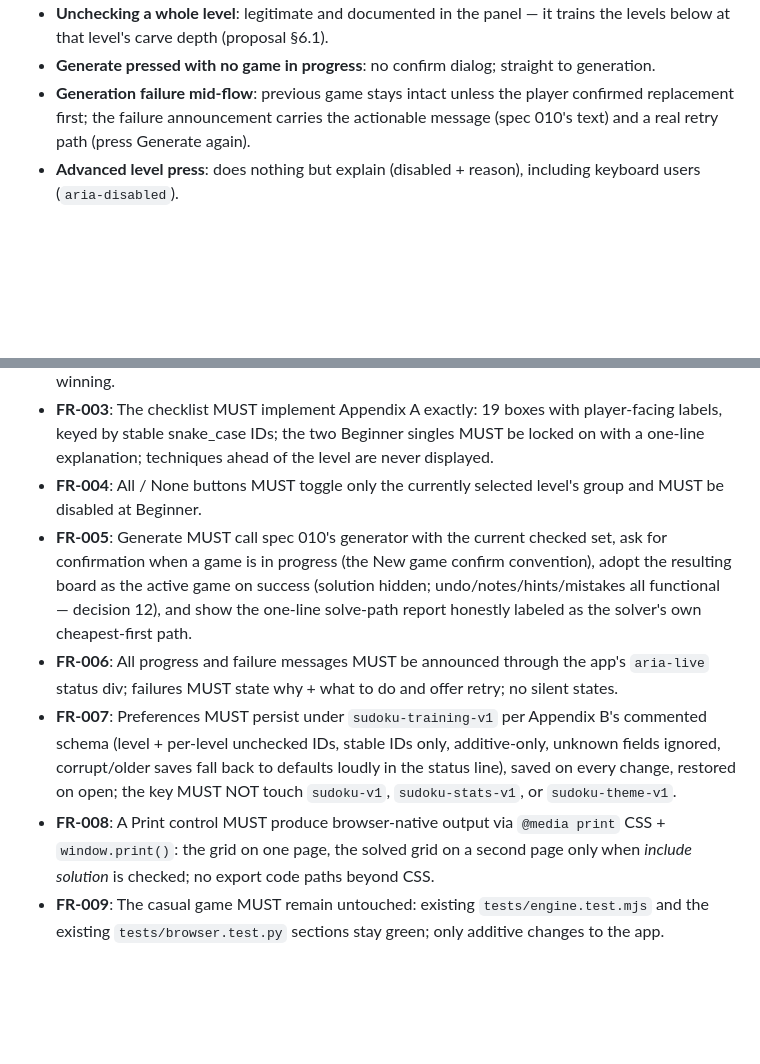
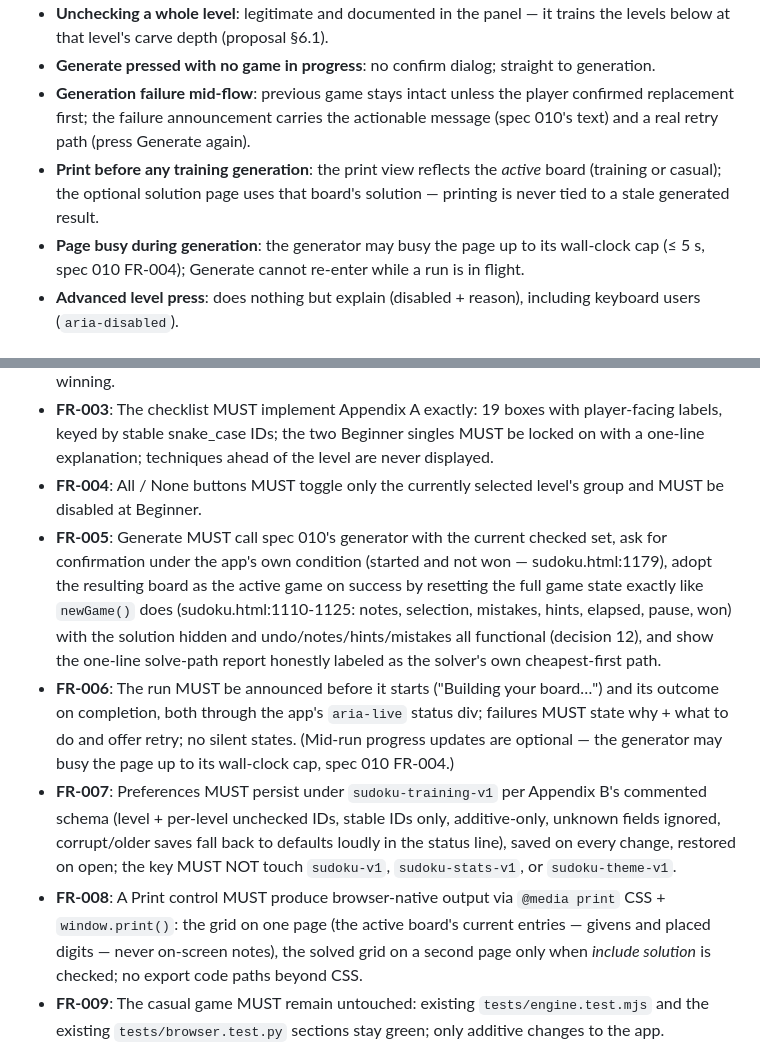
Before and after one commit to PieBru/Sudoku4all, a Markdown page: specs/011-training-ui/spec.md, 2 parts joined by grey strips. Rendered like a GitHub page; blank space fills up the shorter version.

Commit message:
Spec 011 review loop: adoption state reset, exact confirm condition, print content semantics, busy/print edge cases

```diff
--- a/specs/011-training-ui/spec.md
+++ b/specs/011-training-ui/spec.md
@@ -70,6 +70,8 @@ The player wants paper practice: they tick *include solution*, press Print, and
 - **Unchecking a whole level**: legitimate and documented in the panel — it trains the levels below at that level's carve depth (proposal §6.1).
 - **Generate pressed with no game in progress**: no confirm dialog; straight to generation.
 - **Generation failure mid-flow**: previous game stays intact unless the player confirmed replacement first; the failure announcement carries the actionable message (spec 010's text) and a real retry path (press Generate again).
+- **Print before any training generation**: the print view reflects the *active* board (training or casual); the optional solution page uses that board's solution — printing is never tied to a stale generated result.
+- **Page busy during generation**: the generator may busy the page up to its wall-clock cap (≤ 5 s, spec 010 FR-004); Generate cannot re-enter while a run is in flight.
 - **Advanced level press**: does nothing but explain (disabled + reason), including keyboard users (`aria-disabled`).
 
 ## Requirements *(mandatory)*
@@ -80,10 +82,10 @@ The player wants paper practice: they tick *include solution*, press Print, and
 - **FR-002**: The level selector MUST offer Beginner / Basic / Intermediate as segmented buttons plus Advanced visibly disabled with its stated reason (tooltip + `aria-disabled`); selecting a level shows exactly the technique groups ≤ that level, pre-checked per §4 with saved unchecks winning.
 - **FR-003**: The checklist MUST implement Appendix A exactly: 19 boxes with player-facing labels, keyed by stable snake_case IDs; the two Beginner singles MUST be locked on with a one-line explanation; techniques ahead of the level are never displayed.
 - **FR-004**: All / None buttons MUST toggle only the currently selected level's group and MUST be disabled at Beginner.
-- **FR-005**: Generate MUST call spec 010's generator with the current checked set, ask for confirmation when a game is in progress (the New game confirm convention), adopt the resulting board as the active game on success (solution hidden; undo/notes/hints/mistakes all functional — decision 12), and show the one-line solve-path report honestly labeled as the solver's own cheapest-first path.
-- **FR-006**: All progress and failure messages MUST be announced through the app's `aria-live` status div; failures MUST state why + what to do and offer retry; no silent states.
+- **FR-005**: Generate MUST call spec 010's generator with the current checked set, ask for confirmation under the app's own condition (started and not won — sudoku.html:1179), adopt the resulting board as the active game on success by resetting the full game state exactly like `newGame()` does (sudoku.html:1110-1125: notes, selection, mistakes, hints, elapsed, pause, won) with the solution hidden and undo/notes/hints/mistakes all functional (decision 12), and show the one-line solve-path report honestly labeled as the solver's own cheapest-first path.
+- **FR-006**: The run MUST be announced before it starts ("Building your board…") and its outcome on completion, both through the app's `aria-live` status div; failures MUST state why + what to do and offer retry; no silent states. (Mid-run progress updates are optional — the generator may busy the page up to its wall-clock cap, spec 010 FR-004.)
 - **FR-007**: Preferences MUST persist under `sudoku-training-v1` per Appendix B's commented schema (level + per-level unchecked IDs, stable IDs only, additive-only, unknown fields ignored, corrupt/older saves fall back to defaults loudly in the status line), saved on every change, restored on open; the key MUST NOT touch `sudoku-v1`, `sudoku-stats-v1`, or `sudoku-theme-v1`.
-- **FR-008**: A Print control MUST produce browser-native output via `@media print` CSS + `window.print()`: the grid on one page, the solved grid on a second page only when *include solution* is checked; no export code paths beyond CSS.
+- **FR-008**: A Print control MUST produce browser-native output via `@media print` CSS + `window.print()`: the grid on one page (the active board's current entries — givens and placed digits — never on-screen notes), the solved grid on a second page only when *include solution* is checked; no export code paths beyond CSS.
 - **FR-009**: The casual game MUST remain untouched: existing `tests/engine.test.mjs` and the existing `tests/browser.test.py` sections stay green; only additive changes to the app.
 
 ### Key Entities
```
